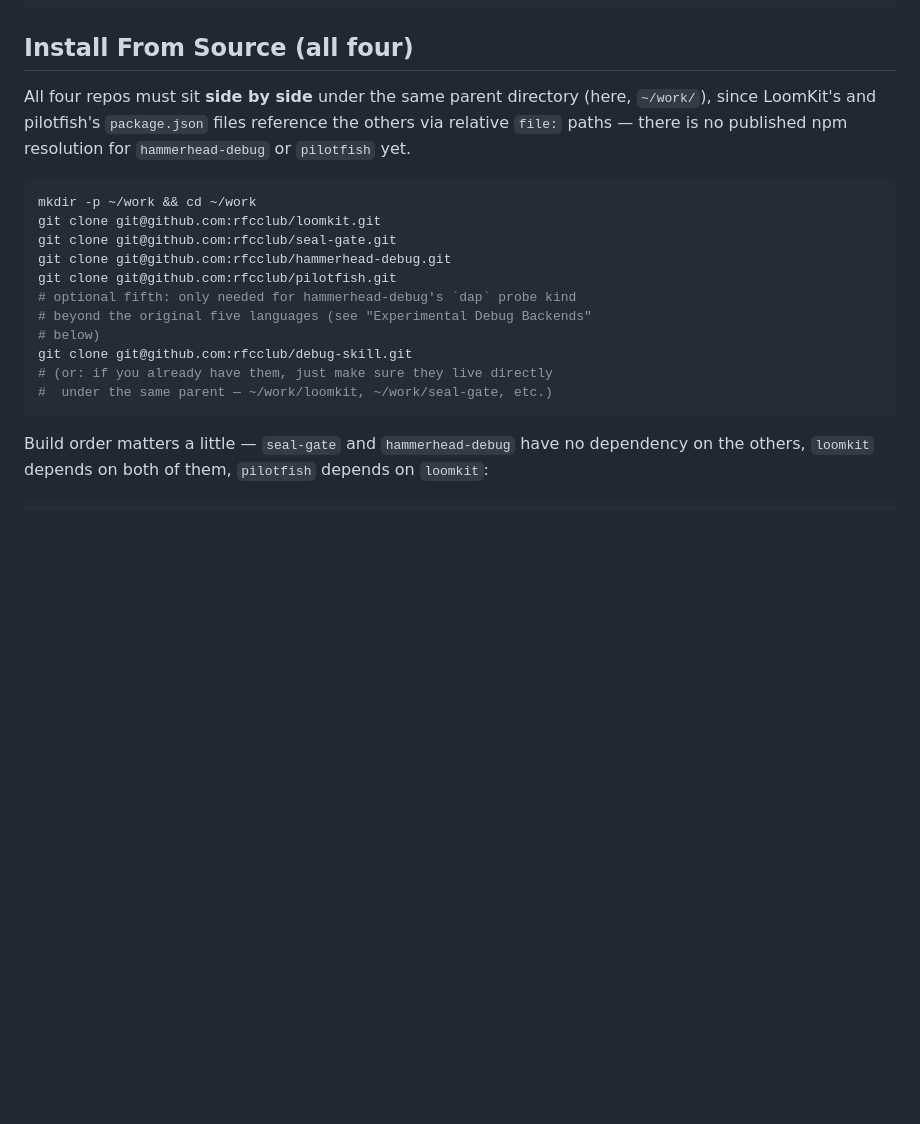
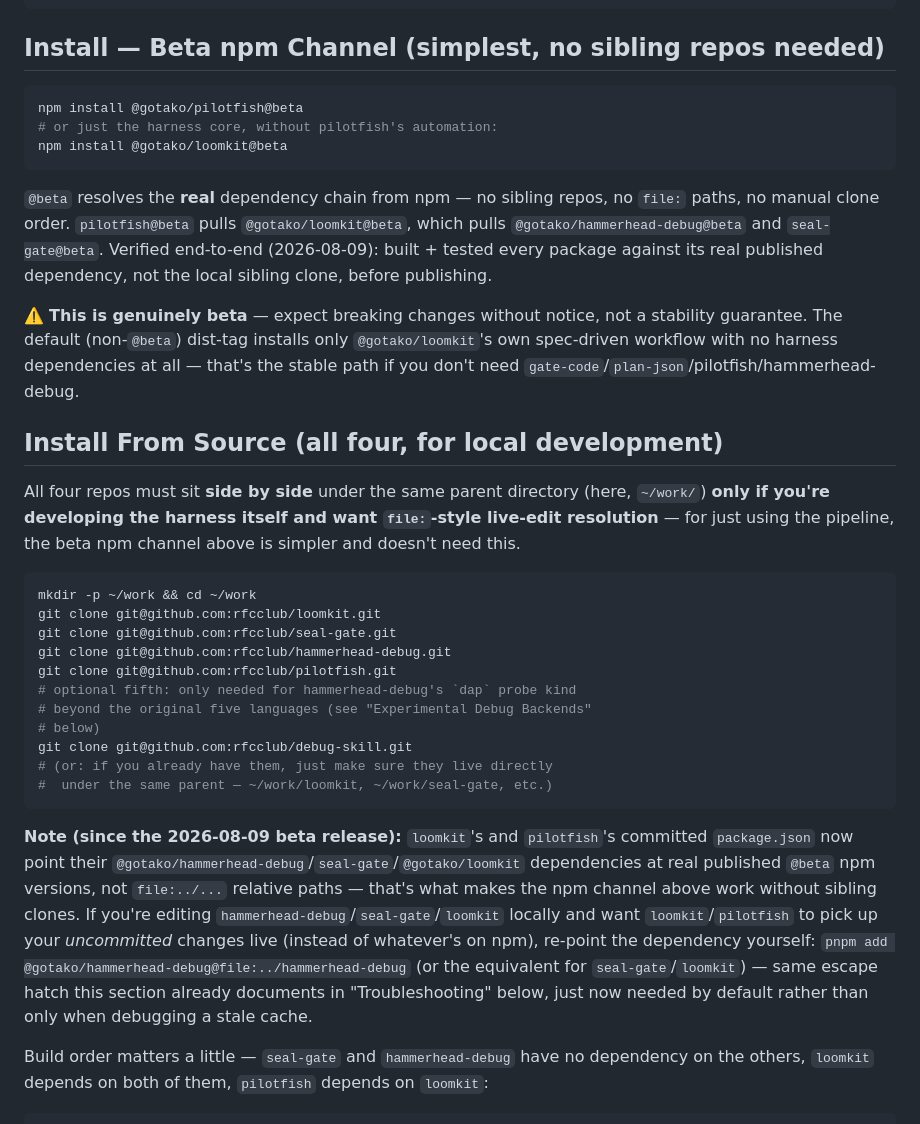
Before and after one commit to rfcclub/loomkit, a Markdown page: HARNESS.md, the part around the change. GitHub-like rendering; blank space fills up the shorter version.

Commit message:
docs: document the beta npm install channel and the local-dev tradeoff it introduces

````diff
--- a/HARNESS.md
+++ b/HARNESS.md
@@ -70,12 +70,33 @@ external consumer would:
                                 └───────────────────────┘
 ```
 
-## Install From Source (all four)
+## Install — Beta npm Channel (simplest, no sibling repos needed)
+
+```bash
+npm install @gotako/pilotfish@beta
+# or just the harness core, without pilotfish's automation:
+npm install @gotako/loomkit@beta
+```
+
+`@beta` resolves the **real** dependency chain from npm — no sibling
+repos, no `file:` paths, no manual clone order. `pilotfish@beta` pulls
+`@gotako/loomkit@beta`, which pulls `@gotako/hammerhead-debug@beta` and
+`seal-gate@beta`. Verified end-to-end (2026-08-09): built + tested every
+package against its real published dependency, not the local sibling
+clone, before publishing.
+
+⚠️ **This is genuinely beta** — expect breaking changes without notice,
+not a stability guarantee. The default (non-`@beta`) dist-tag installs
+only `@gotako/loomkit`'s own spec-driven workflow with no harness
+dependencies at all — that's the stable path if you don't need
+`gate-code`/`plan-json`/pilotfish/hammerhead-debug.
+
+## Install From Source (all four, for local development)
 
 All four repos must sit **side by side** under the same parent directory
-(here, `~/work/`), since LoomKit's and pilotfish's `package.json` files
-reference the others via relative `file:` paths — there is no published
-npm resolution for `hammerhead-debug` or `pilotfish` yet.
+(here, `~/work/`) **only if you're developing the harness itself and
+want `file:`-style live-edit resolution** — for just using the
+pipeline, the beta npm channel above is simpler and doesn't need this.
 
 ```bash
 mkdir -p ~/work && cd ~/work
@@ -90,6 +111,19 @@ git clone git@github.com:rfcclub/debug-skill.git
 # (or: if you already have them, just make sure they live directly
 #  under the same parent — ~/work/loomkit, ~/work/seal-gate, etc.)
 ```
+
+**Note (since the 2026-08-09 beta release):** `loomkit`'s and
+`pilotfish`'s committed `package.json` now point their
+`@gotako/hammerhead-debug`/`seal-gate`/`@gotako/loomkit` dependencies at
+real published `@beta` npm versions, not `file:../...` relative paths —
+that's what makes the npm channel above work without sibling clones. If
+you're editing `hammerhead-debug`/`seal-gate`/`loomkit` locally and want
+`loomkit`/`pilotfish` to pick up your *uncommitted* changes live
+(instead of whatever's on npm), re-point the dependency yourself:
+`pnpm add @gotako/hammerhead-debug@file:../hammerhead-debug` (or the
+equivalent for `seal-gate`/`loomkit`) — same escape hatch this section
+already documents in "Troubleshooting" below, just now needed by
+default rather than only when debugging a stale cache.
 
 Build order matters a little — `seal-gate` and `hammerhead-debug` have no
 dependency on the others, `loomkit` depends on both of them, `pilotfish`
````
